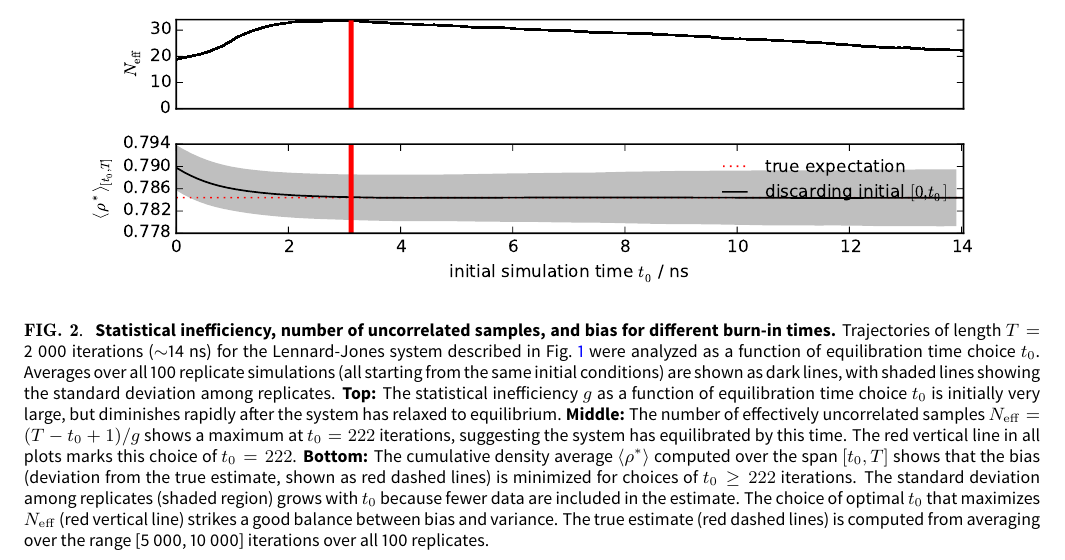
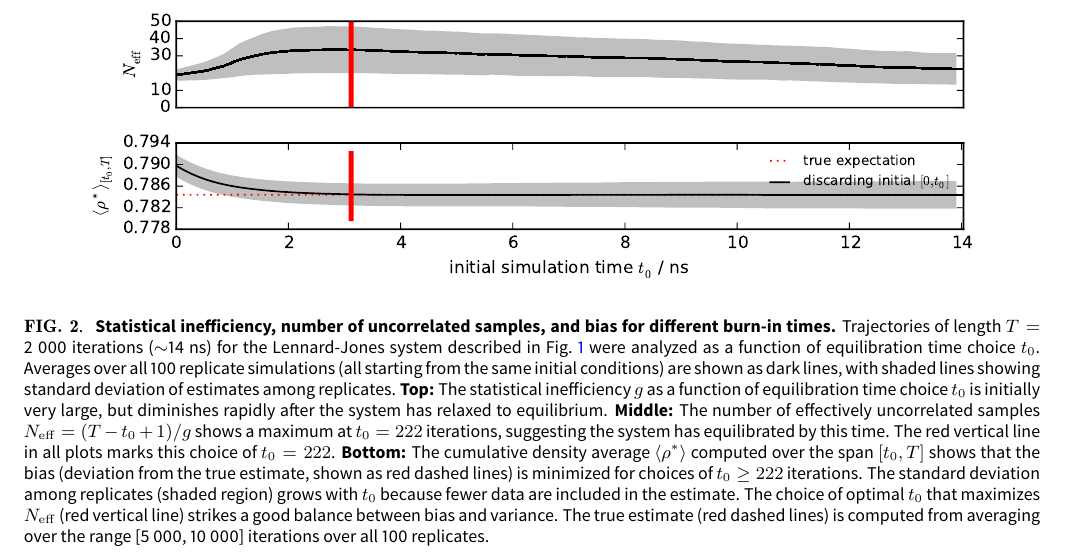
Before and after one commit to choderalab/automatic-equilibration-detection, a LaTeX paper (manuscripts/automatic-equilibration-detection.tex): part of page 2 of 6, cut at the place of the change. The pictures show the PDF file manuscripts/automatic-equilibration-detection.pdf that the author committed with the source.

Commit message:
Updated RMSE figure.

```diff
--- a/manuscripts/automatic-equilibration-detection.tex
+++ b/manuscripts/automatic-equilibration-detection.tex
@@ -141,7 +141,7 @@ Shaded regions denote 95\% confidence intervals.
 \resizebox{0.9\textwidth}{!}{\includegraphics{argon-reverse-cumulative-average.pdf}}
 \caption{\label{figure:reverse-cumulative-average} {\bf Statistical inefficiency, number of uncorrelated samples, and bias for different burn-in times.}
 Trajectories of length $T = $ 2~000 iterations ($\sim$14 ns) for the Lennard-Jones system described in Fig.~\ref{figure:burn-in-example} were analyzed as a function of equilibration time choice $t_0$.
-Averages over all 100 replicate simulations (all starting from the same initial conditions) are shown as dark lines, with shaded lines showing the standard deviation among replicates.
+Averages over all 100 replicate simulations (all starting from the same initial conditions) are shown as dark lines, with shaded lines showing standard deviation of estimates among replicates.
 {\bf Top:} The statistical inefficiency $g$ as a function of equilibration time choice $t_0$ is initially very large, but diminishes rapidly after the system has relaxed to equilibrium.
 {\bf Middle:} The number of effectively uncorrelated samples $N_\mathrm{eff} = (T - t_0 + 1) / g$ shows a maximum at $t_0 = 222$ iterations, suggesting the system has equilibrated by this time.
 The red vertical line in all plots marks this choice of $t_0 = 222$.
```
Also changed, not shown: examples/liquid-argon-density/argon-bias-variance.pdf, examples/liquid-argon-density/argon-reverse-cumulative-average.pdf, examples/liquid-argon-density/argon-rmse.pdf, manuscripts/automatic-equilibration-detection.pdf, manuscripts/figures/argon-bias-variance.pdf, manuscripts/figures/argon-reverse-cumulative-average.pdf.
